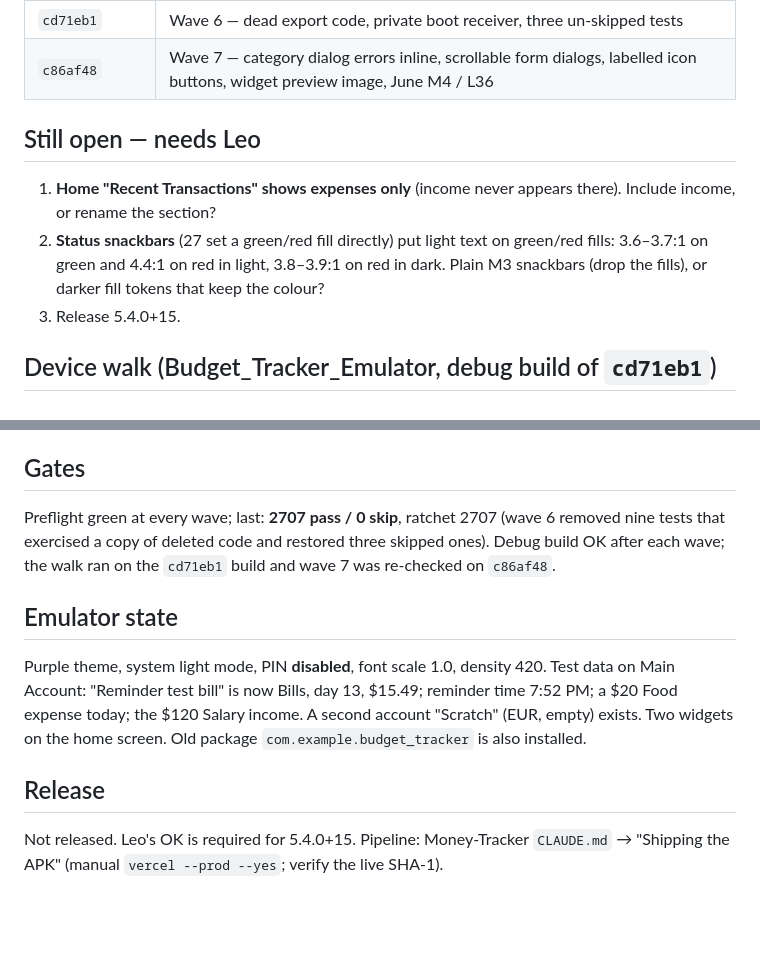
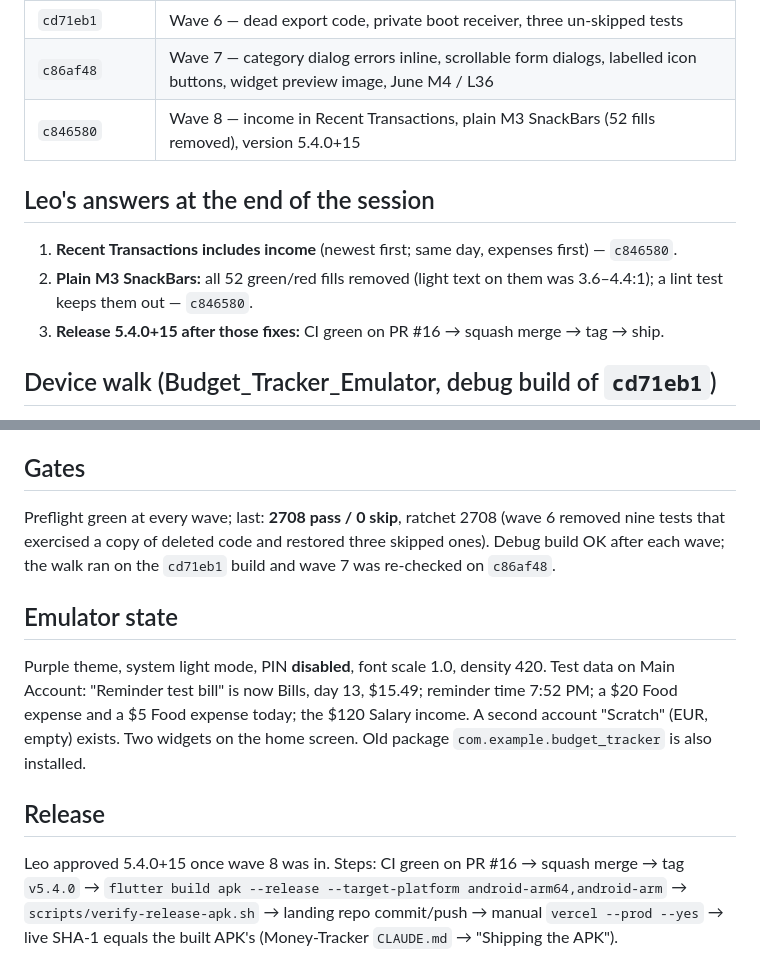
Before and after one commit to Leo-Atienza/Money-Tracker, a Markdown page: docs/SESSION_22_HANDOFF.md, 2 parts joined by grey strips. Rendered like a GitHub page; blank space fills up the shorter version.

Commit message:
docs: Leo's answers and the release plan in the session 22 handoff
Recent Transactions includes income and SnackBars are plain M3 (c846580); 5.4.0+15 ships after CI. No code change. Last preflight: 2708 pass / 0 skip.

```diff
--- a/docs/SESSION_22_HANDOFF.md
+++ b/docs/SESSION_22_HANDOFF.md
@@ -34,14 +34,13 @@ from Sessions 21–22 is released. Everything is on branch `fix/session-21-widge
 | `a126510` | Wave 5 — "1,500" types as 1500, `-$1,234`, seven-figure payments fit |
 | `cd71eb1` | Wave 6 — dead export code, private boot receiver, three un-skipped tests |
 | `c86af48` | Wave 7 — category dialog errors inline, scrollable form dialogs, labelled icon buttons, widget preview image, June M4 / L36 |
+| `c846580` | Wave 8 — income in Recent Transactions, plain M3 SnackBars (52 fills removed), version 5.4.0+15 |
 
-## Still open — needs Leo
-1. **Home "Recent Transactions" shows expenses only** (income never appears there). Include
-   income, or rename the section?
-2. **Status snackbars** (27 set a green/red fill directly) put light text on green/red fills: 3.6–3.7:1 on green and
-   4.4:1 on red in light, 3.8–3.9:1 on red in dark. Plain M3 snackbars (drop the fills), or
-   darker fill tokens that keep the colour?
-3. Release 5.4.0+15.
+## Leo's answers at the end of the session
+1. **Recent Transactions includes income** (newest first; same day, expenses first) — `c846580`.
+2. **Plain M3 SnackBars:** all 52 green/red fills removed (light text on them was 3.6–4.4:1);
+   a lint test keeps them out — `c846580`.
+3. **Release 5.4.0+15 after those fixes:** CI green on PR #16 → squash merge → tag → ship.
 
 ## Device walk (Budget_Tracker_Emulator, debug build of `cd71eb1`)
 Purple was walked when it was built (both themes, both widget sizes, day and night, the
@@ -95,16 +94,18 @@ shows "€0.00" (two formatters); Upcoming bills round to whole units ($15 for a
 while the reminder says $15.49.
 
 ## Gates
-Preflight green at every wave; last: **2707 pass / 0 skip**, ratchet 2707 (wave 6 removed nine
+Preflight green at every wave; last: **2708 pass / 0 skip**, ratchet 2708 (wave 6 removed nine
 tests that exercised a copy of deleted code and restored three skipped ones). Debug build OK
 after each wave; the walk ran on the `cd71eb1` build and wave 7 was re-checked on `c86af48`.
 
 ## Emulator state
 Purple theme, system light mode, PIN **disabled**, font scale 1.0, density 420. Test data on
 Main Account: "Reminder test bill" is now Bills, day 13, $15.49; reminder time 7:52 PM; a $20
-Food expense today; the $120 Salary income. A second account "Scratch" (EUR, empty) exists.
+Food expense and a $5 Food expense today; the $120 Salary income. A second account "Scratch" (EUR, empty) exists.
 Two widgets on the home screen. Old package `com.example.budget_tracker` is also installed.
 
 ## Release
-Not released. Leo's OK is required for 5.4.0+15. Pipeline: Money-Tracker `CLAUDE.md` →
-"Shipping the APK" (manual `vercel --prod --yes`; verify the live SHA-1).
+Leo approved 5.4.0+15 once wave 8 was in. Steps: CI green on PR #16 → squash merge → tag
+`v5.4.0` → `flutter build apk --release --target-platform android-arm64,android-arm` →
+`scripts/verify-release-apk.sh` → landing repo commit/push → manual `vercel --prod --yes` →
+live SHA-1 equals the built APK's (Money-Tracker `CLAUDE.md` → "Shipping the APK").
```
Also changed, not shown: docs/AUDIT_FINDINGS_2026-10.md (+2 -2 lines).
